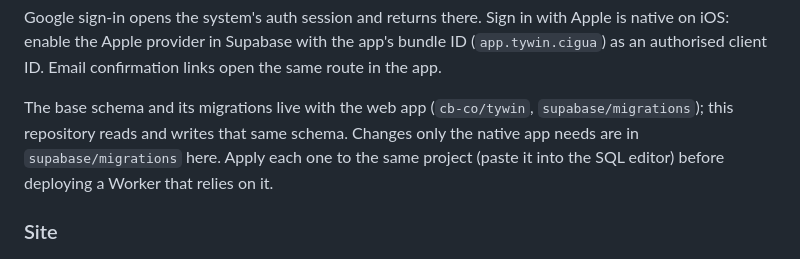
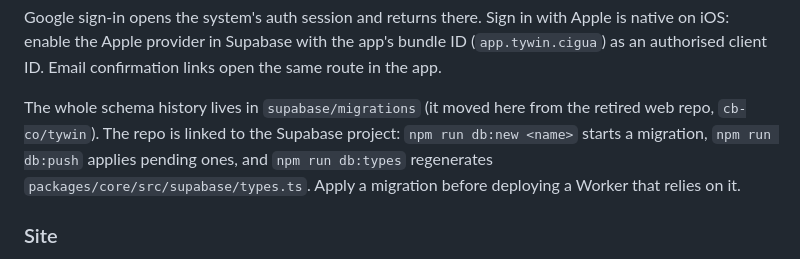
Before and after one commit to cb-co/tywin-native, a Markdown page: README.md, the part around the change. Rendered like a GitHub page.

Commit message:
docs: migrations live here now
Co-Authored-By: Claude Opus 5.5 <noreply@anthropic.com>

```diff
--- a/README.md
+++ b/README.md
@@ -109,11 +109,11 @@ Apple is native on iOS: enable the Apple provider in Supabase with the app's
 bundle ID (`app.tywin.cigua`) as an authorised client ID. Email confirmation links
 open the same route in the app.
 
-The base schema and its migrations live with the web app (`cb-co/tywin`,
-`supabase/migrations`); this repository reads and writes that same schema.
-Changes only the native app needs are in `supabase/migrations` here. Apply each
-one to the same project (paste it into the SQL editor) before deploying a Worker
-that relies on it.
+The whole schema history lives in `supabase/migrations` (it moved here from the
+retired web repo, `cb-co/tywin`). The repo is linked to the Supabase project:
+`npm run db:new <name>` starts a migration, `npm run db:push` applies pending ones,
+and `npm run db:types` regenerates `packages/core/src/supabase/types.ts`. Apply a
+migration before deploying a Worker that relies on it.
 
 ### Site
 
```
